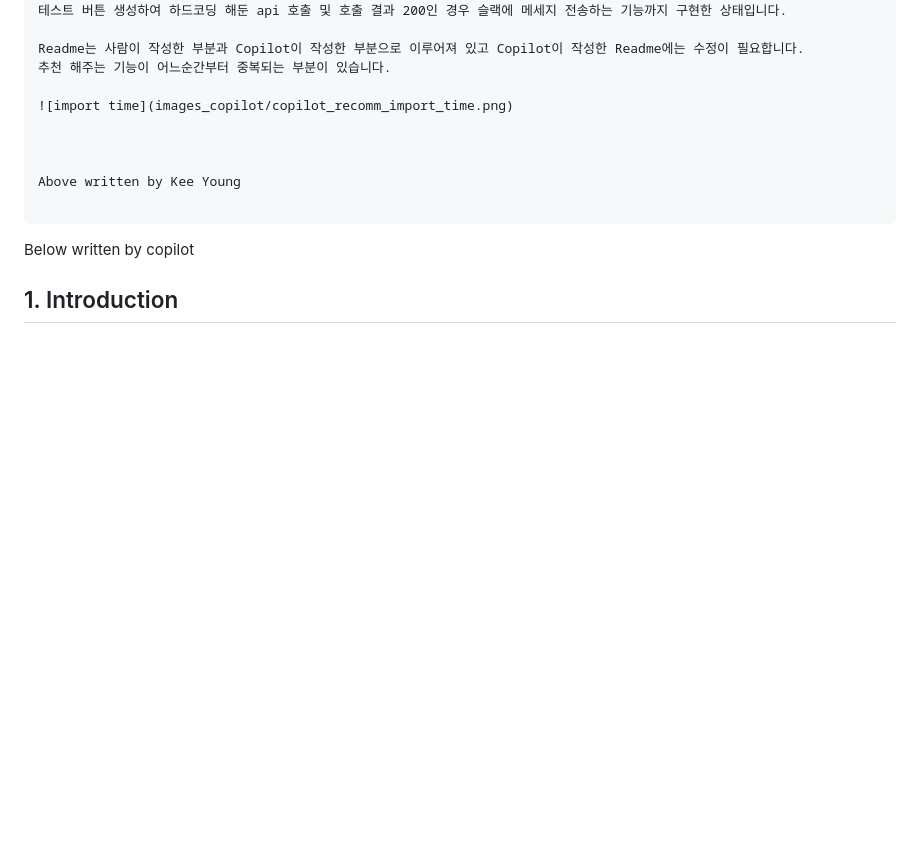
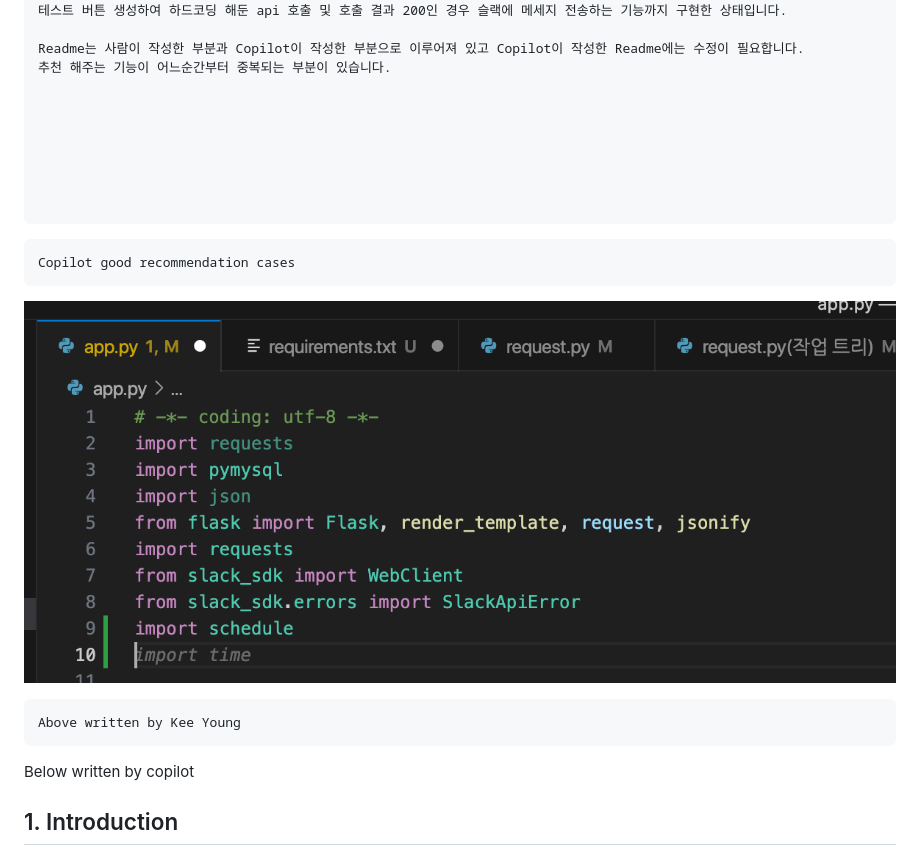
Before and after one commit to KeeYoungYoon/Miniproject_Monitor_App, a Markdown page: readme.md, the part around the change. Drawn GitHub-style; blank space fills up the shorter version.

````diff
--- a/readme.md
+++ b/readme.md
@@ -17,13 +17,26 @@
 Readme는 사람이 작성한 부분과 Copilot이 작성한 부분으로 이루어져 있고 Copilot이 작성한 Readme에는 수정이 필요합니다.
 추천 해주는 기능이 어느순간부터 중복되는 부분이 있습니다.
 
+
+
+
+
+
+
+```
+```
+Copilot good recommendation cases
+```
+
 ![import time](images_copilot/copilot_recomm_import_time.png)
 
 
 
+```
 Above written by Kee Young
+```
 
-```
+
 Below written by copilot
 
 ## 1. Introduction
````
